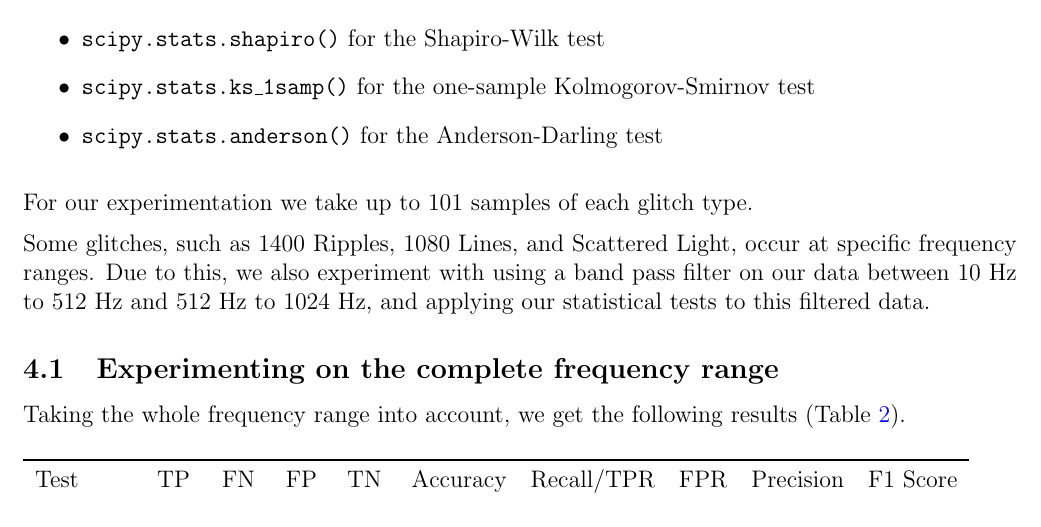
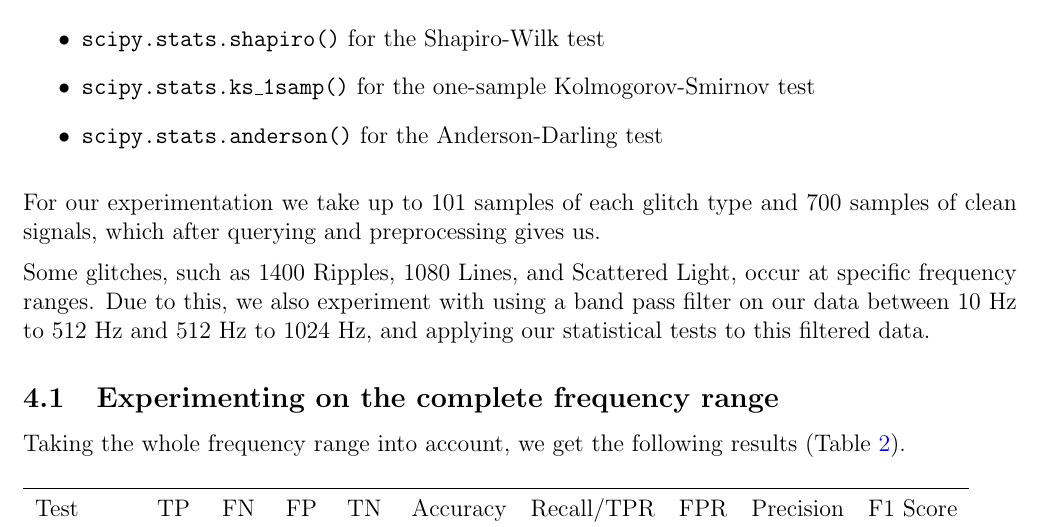
Before and after one commit to ashishmathew0297/gwpy-experiments, a LaTeX document (report/main.tex): part of page 18 of 30, cut so that both start at the same text. Compiled offline with pdfLaTeX.

Commit message:
Report: In progress

```diff
--- a/report/main.tex
+++ b/report/main.tex
@@ -578,7 +578,7 @@ The implementation of our statistical tests on the whitened time series data is
 \end{itemize}
 
 \medskip
-\noindent For our experimentation we take up to 101 samples of each glitch type.
+\noindent For our experimentation we take up to 101 samples of each glitch type and 700 samples of clean signals, which after querying and preprocessing gives us.
 
 % \medskip
 % \noindent The results of these tests are compared against the significance level of 0.05 to determine whether the null hypothesis is rejected or not.
```
Also changed, not shown: report/main.pdf.
